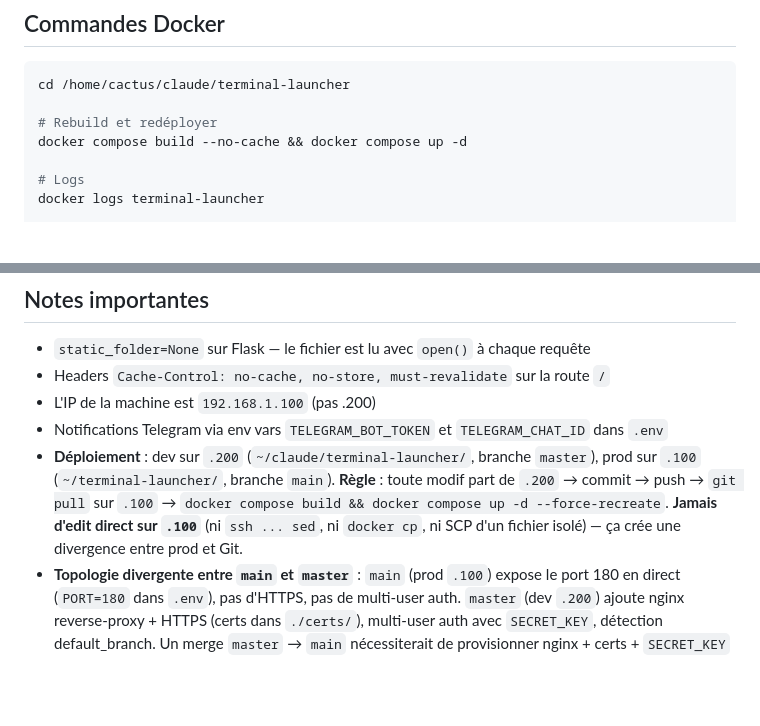
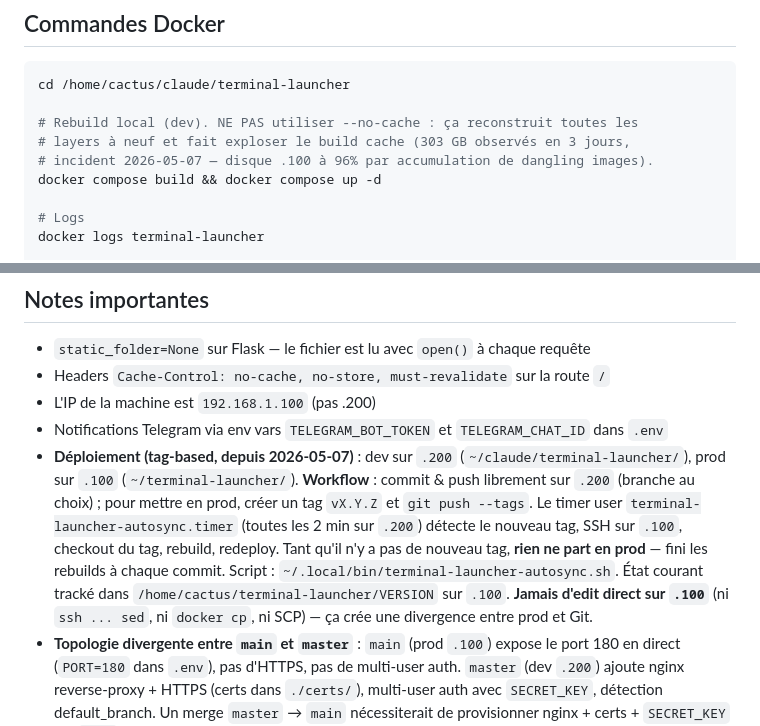
Before and after one commit to Cactusrad/terminal-launcher, a Markdown page: CLAUDE.md, 2 parts joined by grey strips. GitHub-like rendering; blank space fills up the shorter version.

Commit message:
docs: switch deploy workflow to tag-based, warn against --no-cache
Document the new tag-triggered autosync (2026-05-07) and add an
explicit warning against --no-cache in periodic builds — the prior
workflow filled .100 to 96% via 1447 dangling images / 303 GB build
cache in 3 days.

Co-Authored-By: Claude Opus 4.7 (1M context) <noreply@anthropic.com>

````diff
--- a/CLAUDE.md
+++ b/CLAUDE.md
@@ -50,8 +50,10 @@ Navigateur ──► Docker (terminal-launcher, port 80)
 ```bash
 cd /home/cactus/claude/terminal-launcher
 
-# Rebuild et redéployer
-docker compose build --no-cache && docker compose up -d
+# Rebuild local (dev). NE PAS utiliser --no-cache : ça reconstruit toutes les
+# layers à neuf et fait exploser le build cache (303 GB observés en 3 jours,
+# incident 2026-05-07 — disque .100 à 96% par accumulation de dangling images).
+docker compose build && docker compose up -d
 
 # Logs
 docker logs terminal-launcher
@@ -203,7 +205,7 @@ terminal-launcher/
 - Headers `Cache-Control: no-cache, no-store, must-revalidate` sur la route `/`
 - L'IP de la machine est `192.168.1.100` (pas .200)
 - Notifications Telegram via env vars `TELEGRAM_BOT_TOKEN` et `TELEGRAM_CHAT_ID` dans `.env`
-- **Déploiement** : dev sur `.200` (`~/claude/terminal-launcher/`, branche `master`), prod sur `.100` (`~/terminal-launcher/`, branche `main`). **Règle** : toute modif part de `.200` → commit → push → `git pull` sur `.100` → `docker compose build && docker compose up -d --force-recreate`. **Jamais d'edit direct sur `.100`** (ni `ssh ... sed`, ni `docker cp`, ni SCP d'un fichier isolé) — ça crée une divergence entre prod et Git.
+- **Déploiement (tag-based, depuis 2026-05-07)** : dev sur `.200` (`~/claude/terminal-launcher/`), prod sur `.100` (`~/terminal-launcher/`). **Workflow** : commit & push librement sur `.200` (branche au choix) ; pour mettre en prod, créer un tag `vX.Y.Z` et `git push --tags`. Le timer user `terminal-launcher-autosync.timer` (toutes les 2 min sur `.200`) détecte le nouveau tag, SSH sur `.100`, checkout du tag, rebuild, redeploy. Tant qu'il n'y a pas de nouveau tag, **rien ne part en prod** — fini les rebuilds à chaque commit. Script : `~/.local/bin/terminal-launcher-autosync.sh`. État courant tracké dans `/home/cactus/terminal-launcher/VERSION` sur `.100`. **Jamais d'edit direct sur `.100`** (ni `ssh ... sed`, ni `docker cp`, ni SCP) — ça crée une divergence entre prod et Git.
 - **Topologie divergente entre `main` et `master`** : `main` (prod `.100`) expose le port 180 en direct (`PORT=180` dans `.env`), pas d'HTTPS, pas de multi-user auth. `master` (dev `.200`) ajoute nginx reverse-proxy + HTTPS (certs dans `./certs/`), multi-user auth avec `SECRET_KEY`, détection default_branch. Un merge `master` → `main` nécessiterait de provisionner nginx + certs + `SECRET_KEY` sur `.100` avant rebuild — pas fait, réconciliation à planifier séparément.
 - **Déploiement indépendant** : chaque install (`.100`, `.200`) est autonome. Les projets sont scannés depuis le volume local `/home/cactus/claude` monté dans le conteneur, pas via le terminal-server distant.
 - **Remote git sur `.100`** : `git@github.com:Cactusrad/terminal-launcher.git` (SSH via `~/.ssh/github_key`). `.100` utilisait HTTPS au départ, basculé en SSH le 24 avril 2026 pour permettre les `git push` sans prompt credentials.
````
